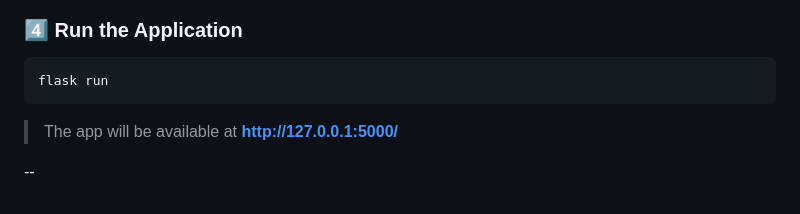
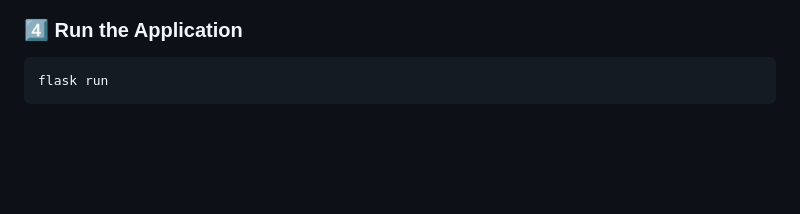
Before and after one commit to IshaSaini0110/Quiz-Master-22f3002690, a Markdown page: README.md, the part around the change. Drawn GitHub-style; blank space fills up the shorter version.

````diff
--- a/README.md
+++ b/README.md
@@ -115,7 +115,3 @@ pip install -r requirements.txt
 ```sh
 flask run
 ```
-
-> The app will be available at **http://127.0.0.1:5000/**
-
---
````
